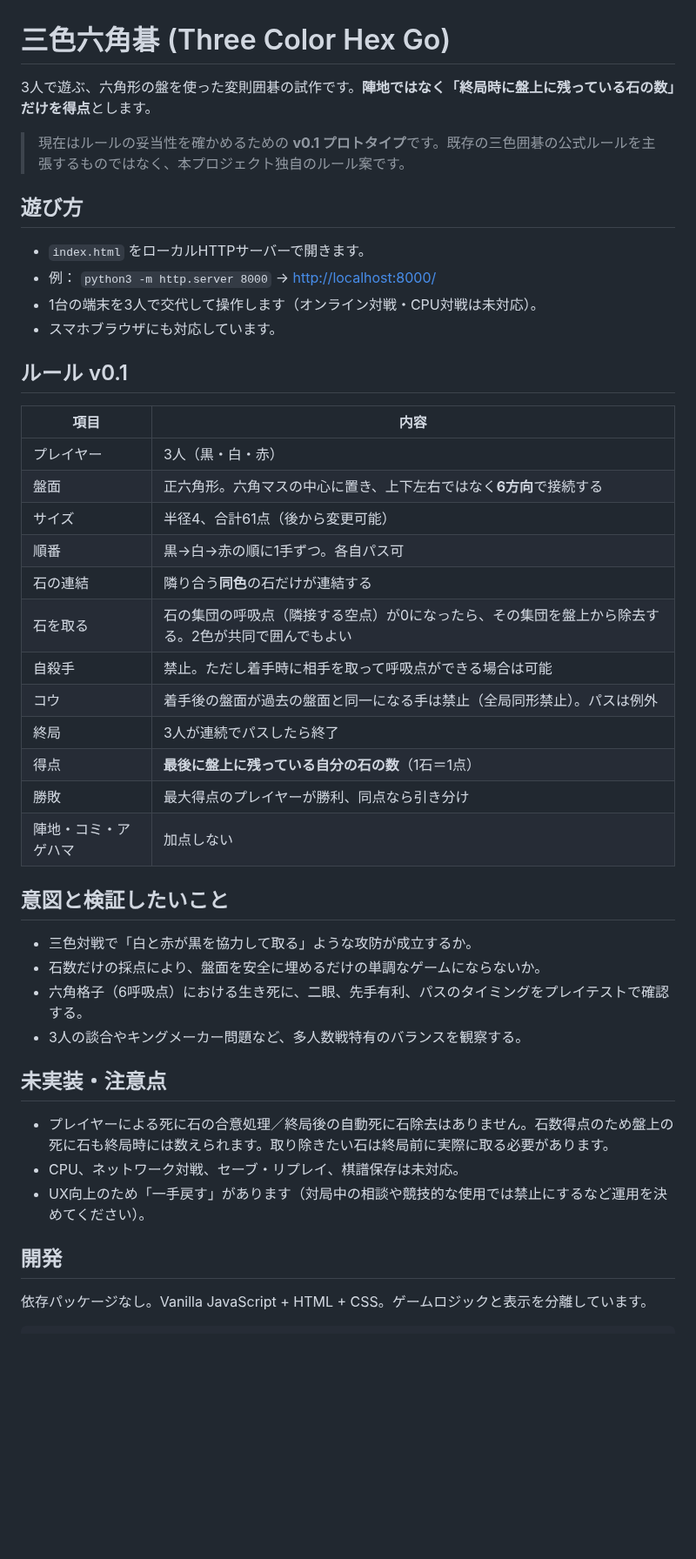
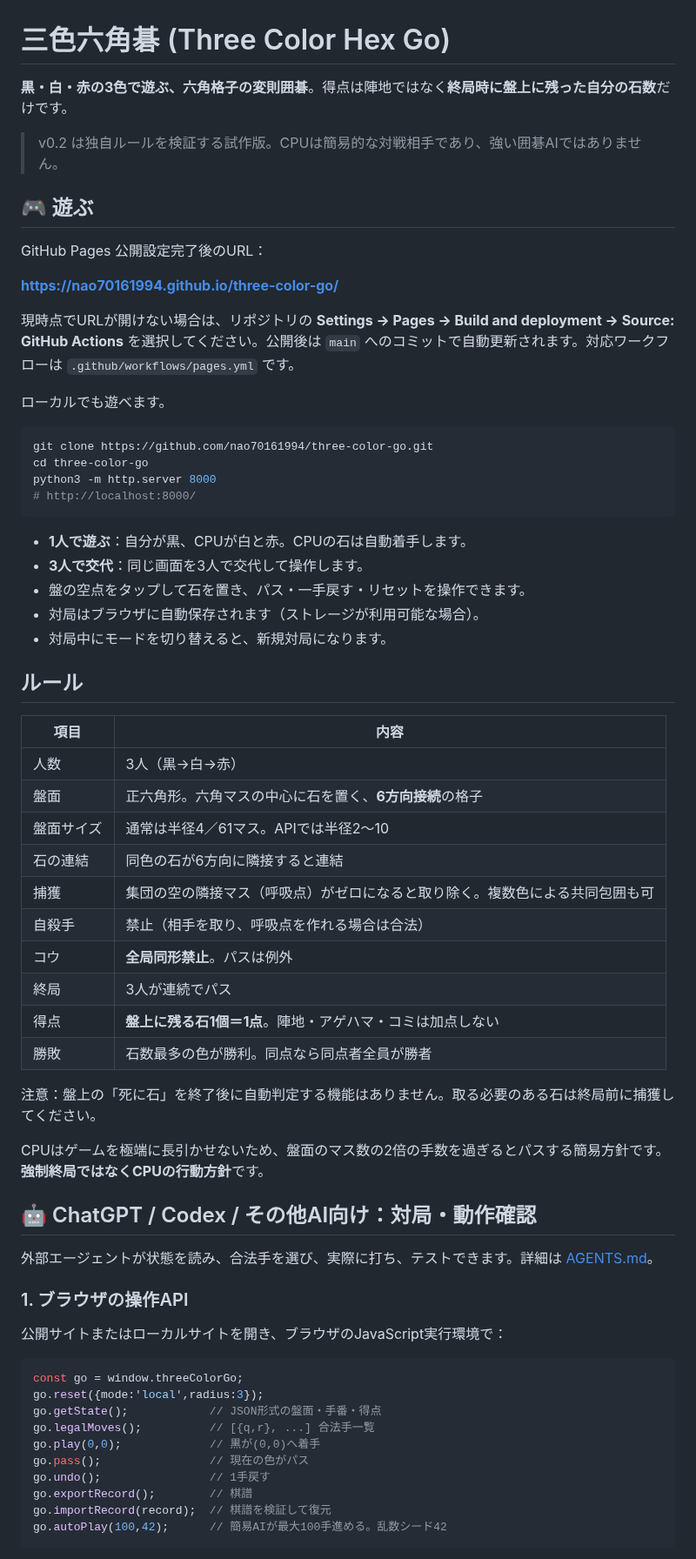
Before and after one commit to nao70161994/three-color-go, a Markdown page: README.md, the part around one of its changes. Shown at 87% size. GitHub-like rendering; blank space fills up the shorter version.

Commit message:
Document play modes, Pages setup and AI automation entrypoints

````diff
--- a/README.md
+++ b/README.md
@@ -1,46 +1,69 @@
 # 三色六角碁 (Three Color Hex Go)
 
-3人で遊ぶ、六角形の盤を使った変則囲碁の試作です。**陣地ではなく「終局時に盤上に残っている石の数」だけを得点**とします。
+**黒・白・赤の3色で遊ぶ、六角格子の変則囲碁**。得点は陣地ではなく**終局時に盤上に残った自分の石数**だけです。
 
-> 現在はルールの妥当性を確かめるための **v0.1 プロトタイプ**です。既存の三色囲碁の公式ルールを主張するものではなく、本プロジェクト独自のルール案です。
+> v0.2 は独自ルールを検証する試作版。CPUは簡易的な対戦相手であり、強い囲碁AIではありません。
 
-## 遊び方
+## 🎮 遊ぶ
 
-- `index.html` をローカルHTTPサーバーで開きます。
-- 例： `python3 -m http.server 8000` → <http://localhost:8000/>
-- 1台の端末を3人で交代して操作します（オンライン対戦・CPU対戦は未対応）。
-- スマホブラウザにも対応しています。
+GitHub Pages 公開設定完了後のURL：
 
-## ルール v0.1
+**https://nao70161994.github.io/three-color-go/**
+
+現時点でURLが開けない場合は、リポジトリの **Settings → Pages → Build and deployment → Source: GitHub Actions** を選択してください。公開後は `main` へのコミットで自動更新されます。対応ワークフローは `.github/workflows/pages.yml` です。
+
+ローカルでも遊べます。
+
+```sh
+git clone https://github.com/nao70161994/three-color-go.git
+cd three-color-go
+python3 -m http.server 8000
+# http://localhost:8000/
+```
+
+- **1人で遊ぶ**：自分が黒、CPUが白と赤。CPUの石は自動着手します。
+- **3人で交代**：同じ画面を3人で交代して操作します。
+- 盤の空点をタップして石を置き、パス・一手戻す・リセットを操作できます。
+- 対局はブラウザに自動保存されます（ストレージが利用可能な場合）。
+- 対局中にモードを切り替えると、新規対局になります。
+
+## ルール
 
 | 項目 | 内容 |
 | --- | --- |
-| プレイヤー | 3人（黒・白・赤） |
-| 盤面 | 正六角形。六角マスの中心に置き、上下左右ではなく**6方向**で接続する |
-| サイズ | 半径4、合計61点（後から変更可能） |
-| 順番 | 黒→白→赤の順に1手ずつ。各自パス可 |
-| 石の連結 | 隣り合う**同色**の石だけが連結する |
-| 石を取る | 石の集団の呼吸点（隣接する空点）が0になったら、その集団を盤上から除去する。2色が共同で囲んでもよい |
-| 自殺手 | 禁止。ただし着手時に相手を取って呼吸点ができる場合は可能 |
-| コウ | 着手後の盤面が過去の盤面と同一になる手は禁止（全局同形禁止）。パスは例外 |
-| 終局 | 3人が連続でパスしたら終了 |
-| 得点 | **最後に盤上に残っている自分の石の数**（1石＝1点） |
-| 勝敗 | 最大得点のプレイヤーが勝利、同点なら引き分け |
-| 陣地・コミ・アゲハマ | 加点しない |
+| 人数 | 3人（黒→白→赤） |
+| 盤面 | 正六角形。六角マスの中心に石を置く、**6方向接続**の格子 |
+| 盤面サイズ | 通常は半径4／61マス。APIでは半径2〜10 |
+| 石の連結 | 同色の石が6方向に隣接すると連結 |
+| 捕獲 | 集団の空の隣接マス（呼吸点）がゼロになると取り除く。複数色による共同包囲も可 |
+| 自殺手 | 禁止（相手を取り、呼吸点を作れる場合は合法） |
+| コウ | **全局同形禁止**。パスは例外 |
+| 終局 | 3人が連続でパス |
+| 得点 | **盤上に残る石1個＝1点**。陣地・アゲハマ・コミは加点しない |
+| 勝敗 | 石数最多の色が勝利。同点なら同点者全員が勝者 |
 
-## 意図と検証したいこと
+注意：盤上の「死に石」を終了後に自動判定する機能はありません。取る必要のある石は終局前に捕獲してください。
 
-- 三色対戦で「白と赤が黒を協力して取る」ような攻防が成立するか。
-- 石数だけの採点により、盤面を安全に埋めるだけの単調なゲームにならないか。
-- 六角格子（6呼吸点）における生き死に、二眼、先手有利、パスのタイミングをプレイテストで確認する。
-- 3人の談合やキングメーカー問題など、多人数戦特有のバランスを観察する。
+CPUはゲームを極端に長引かせないため、盤面のマス数の2倍の手数を過ぎるとパスする簡易方針です。**強制終局ではなくCPUの行動方針**です。
 
-## 未実装・注意点
+## 🤖 ChatGPT / Codex / その他AI向け：対局・動作確認
 
-- プレイヤーによる死に石の合意処理／終局後の自動死に石除去はありません。石数得点のため盤上の死に石も終局時には数えられます。取り除きたい石は終局前に実際に取る必要があります。
-- CPU、ネットワーク対戦、セーブ・リプレイ、棋譜保存は未対応。
-- UX向上のため「一手戻す」があります（対局中の相談や競技的な使用では禁止にするなど運用を決めてください）。
+外部エージェントが状態を読み、合法手を選び、実際に打ち、テストできます。詳細は [AGENTS.md](AGENTS.md)。
 
-## 開発
+### 1. ブラウザの操作API
 
-依存パッケージなし。Vanilla JavaScript + HTML + CSS。ゲームロジックと表示を分離しています。
+公開サイトまたはローカルサイトを開き、ブラウザのJavaScript実行環境で：
+
+```js
+const go = window.threeColorGo;
+go.reset({mode:'local',radius:3});
+go.getState();            // JSON形式の盤面・手番・得点
+go.legalMoves();          // [{q,r}, ...] 合法手一覧
+go.play(0,0);             // 黒が(0,0)へ着手
+go.pass();                // 現在の色がパス
+go.undo();                // 1手戻す
+go.exportRecord();        // 棋譜
+go.importRecord(record);  // 棋譜を検証して復元
+go.autoPlay(100,42);      // 簡易AIが最大100手進める。乱数シード42
+```
+
````
Also changed, not shown: other parts of README.md (+44 -8 lines).
